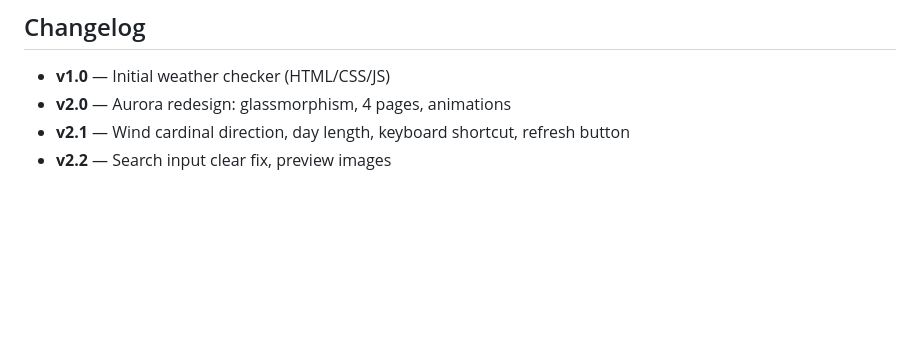
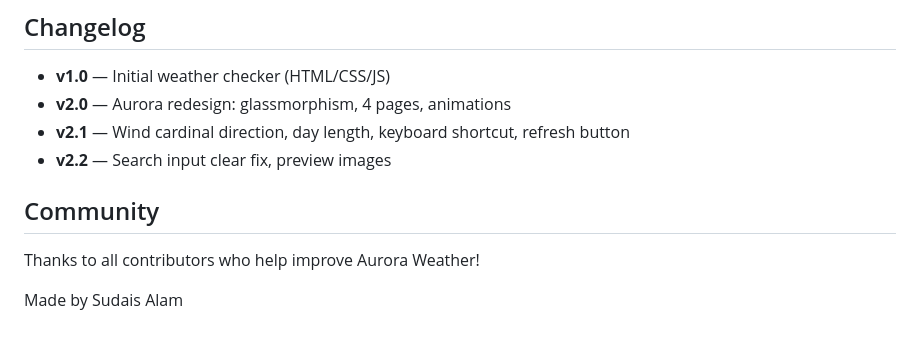
Before and after one commit to sudaisalamboy/weather-app, a Markdown page: README.md, the part around the change. Rendered like a GitHub page; blank space fills up the shorter version.

Commit message:
docs: add community section (co-authored with GitHub Actions bot)
Co-authored-by: github-actions[bot] <41898282+github-actions[bot]@users.noreply.github.com>

```diff
--- a/README.md
+++ b/README.md
@@ -163,3 +163,8 @@ MIT — free to use, modify, and distribute.
 - **v2.0** — Aurora redesign: glassmorphism, 4 pages, animations
 - **v2.1** — Wind cardinal direction, day length, keyboard shortcut, refresh button
 - **v2.2** — Search input clear fix, preview images
+
+## Community
+Thanks to all contributors who help improve Aurora Weather!
+
+Made by Sudais Alam
```
